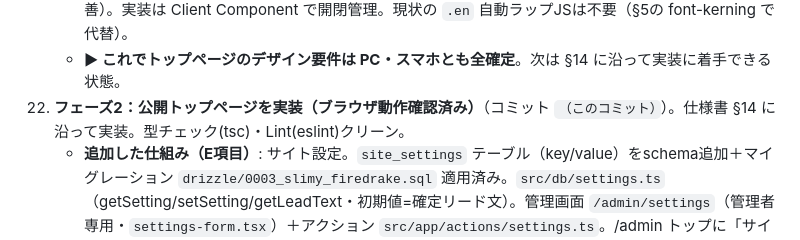
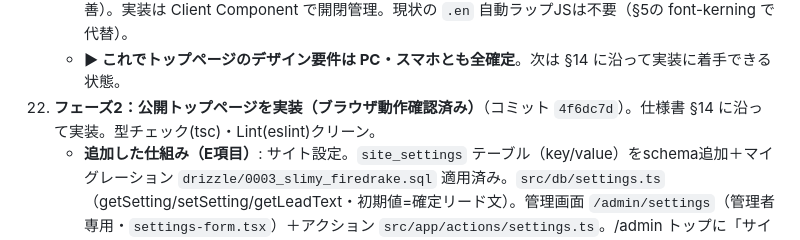
Before and after one commit to sakipomco/30nen_next, a Markdown page: HANDOFF.md, the part around the change. Drawn GitHub-style.

Commit message:
HANDOFF: 実装コミットのハッシュを記録（4f6dc7d）
Co-Authored-By: Claude Opus 4.8 <noreply@anthropic.com>

```diff
--- a/HANDOFF.md
+++ b/HANDOFF.md
@@ -175,7 +175,7 @@
     - M メニュー中身（上から）=「三十年商店とは？」ボタン（→/about・現状「初めての方はこちら」から文言統一）／小商店（3列）／検索（枠のみ）／アーカイブ（枠のみ）／左端5リンク。
     - N 開き方=**全画面の白いオーバーレイ**（現状どおり）＋開いている間は背景スクロール固定（小改善）。実装は Client Component で開閉管理。現状の `.en` 自動ラップJSは不要（§5の font-kerning で代替）。
     - **▶ これでトップページのデザイン要件は PC・スマホとも全確定**。次は §14 に沿って実装に着手できる状態。
-22. **フェーズ2：公開トップページを実装（ブラウザ動作確認済み）**（コミット `（このコミット）`）。仕様書 §14 に沿って実装。型チェック(tsc)・Lint(eslint)クリーン。
+22. **フェーズ2：公開トップページを実装（ブラウザ動作確認済み）**（コミット `4f6dc7d`）。仕様書 §14 に沿って実装。型チェック(tsc)・Lint(eslint)クリーン。
     - **追加した仕組み（E項目）**: サイト設定。`site_settings` テーブル（key/value）をschema追加＋マイグレーション `drizzle/0003_slimy_firedrake.sql` 適用済み。`src/db/settings.ts`（getSetting/setSetting/getLeadText・初期値=確定リード文）。管理画面 `/admin/settings`（管理者専用・`settings-form.tsx`）＋アクション `src/app/actions/settings.ts`。/admin トップに「サイト設定」リンク追加。
     - **公開ページ本体**:
       - `src/app/(public)/layout.tsx` … 3カラム＋左端縦メニュー＋右端アイコン＋ハンバーガー。連載一覧・リードテキストをDBから取得して各パーツへ。`public-root` クラスで明朝＋font-kerning（§5）。
```
